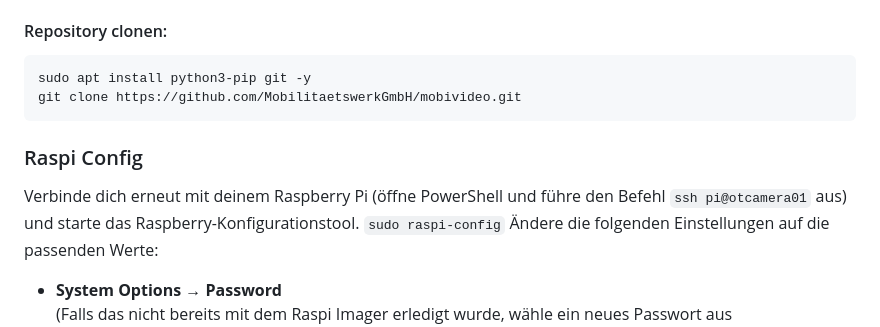
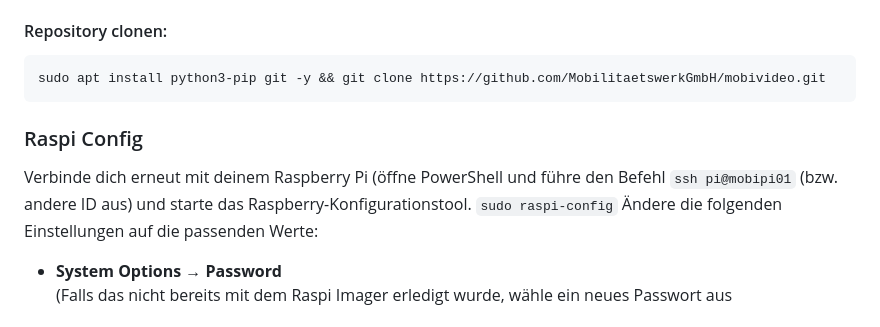
Before and after one commit to MobilitaetswerkGmbH/mobivideo, a Markdown page: README.md, the part around the change. Rendered like a GitHub page.

````diff
--- a/README.md
+++ b/README.md
@@ -38,11 +38,10 @@ Dieser Prozess kann einige Minuten dauern.
 
 #### Repository clonen:
 ```bash
-sudo apt install python3-pip git -y
-git clone https://github.com/MobilitaetswerkGmbH/mobivideo.git
+sudo apt install python3-pip git -y && git clone https://github.com/MobilitaetswerkGmbH/mobivideo.git
 ```
 ### Raspi Config
-Verbinde dich erneut mit deinem Raspberry Pi (öffne PowerShell und führe den Befehl `ssh pi@otcamera01` aus) und starte das Raspberry-Konfigurationstool.
+Verbinde dich erneut mit deinem Raspberry Pi (öffne PowerShell und führe den Befehl `ssh pi@mobipi01` (bzw. andere ID aus) und starte das Raspberry-Konfigurationstool.
 `sudo raspi-config`
 Ändere die folgenden Einstellungen auf die passenden Werte:
 
````
